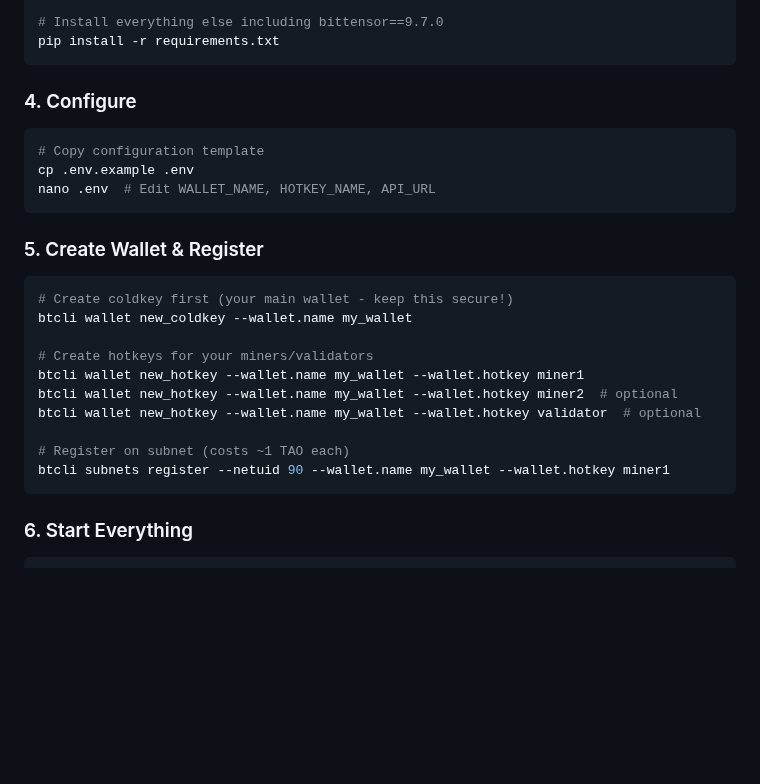
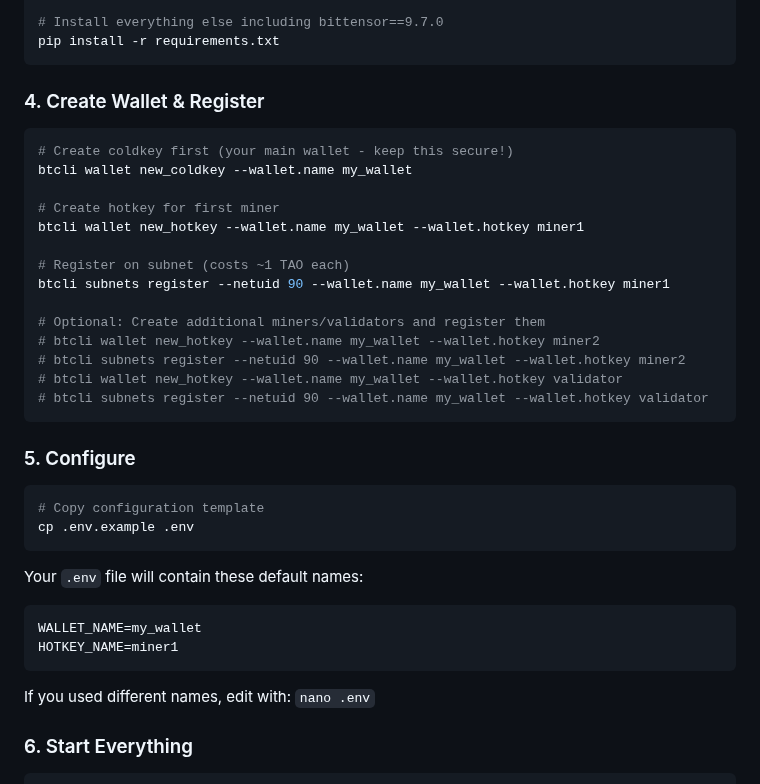
Before and after one commit to degenpredict/bittensor-subnet-90-brain, a Markdown page: README.md, the part around the change. Drawn GitHub-style; blank space fills up the shorter version.

Commit message:
Reorder for readability (#5)

````diff
--- a/README.md
+++ b/README.md
@@ -42,26 +42,37 @@ pip install torch==2.7.1 --index-url https://download.pytorch.org/whl/cpu
 pip install -r requirements.txt
 ```
 
-### 4. Configure
-```bash
-# Copy configuration template
-cp .env.example .env
-nano .env  # Edit WALLET_NAME, HOTKEY_NAME, API_URL
-```
-
-### 5. Create Wallet & Register
+### 4. Create Wallet & Register
 ```bash
 # Create coldkey first (your main wallet - keep this secure!)
 btcli wallet new_coldkey --wallet.name my_wallet
 
-# Create hotkeys for your miners/validators
+# Create hotkey for first miner
 btcli wallet new_hotkey --wallet.name my_wallet --wallet.hotkey miner1
-btcli wallet new_hotkey --wallet.name my_wallet --wallet.hotkey miner2  # optional
-btcli wallet new_hotkey --wallet.name my_wallet --wallet.hotkey validator  # optional
 
 # Register on subnet (costs ~1 TAO each)
 btcli subnets register --netuid 90 --wallet.name my_wallet --wallet.hotkey miner1
+
+# Optional: Create additional miners/validators and register them
+# btcli wallet new_hotkey --wallet.name my_wallet --wallet.hotkey miner2
+# btcli subnets register --netuid 90 --wallet.name my_wallet --wallet.hotkey miner2
+# btcli wallet new_hotkey --wallet.name my_wallet --wallet.hotkey validator
+# btcli subnets register --netuid 90 --wallet.name my_wallet --wallet.hotkey validator
 ```
+
+### 5. Configure
+```bash
+# Copy configuration template
+cp .env.example .env
+```
+
+Your `.env` file will contain these default names:
+```bash
+WALLET_NAME=my_wallet
+HOTKEY_NAME=miner1
+```
+
+If you used different names, edit with: `nano .env`
 
 ### 6. Start Everything
 ```bash
````
